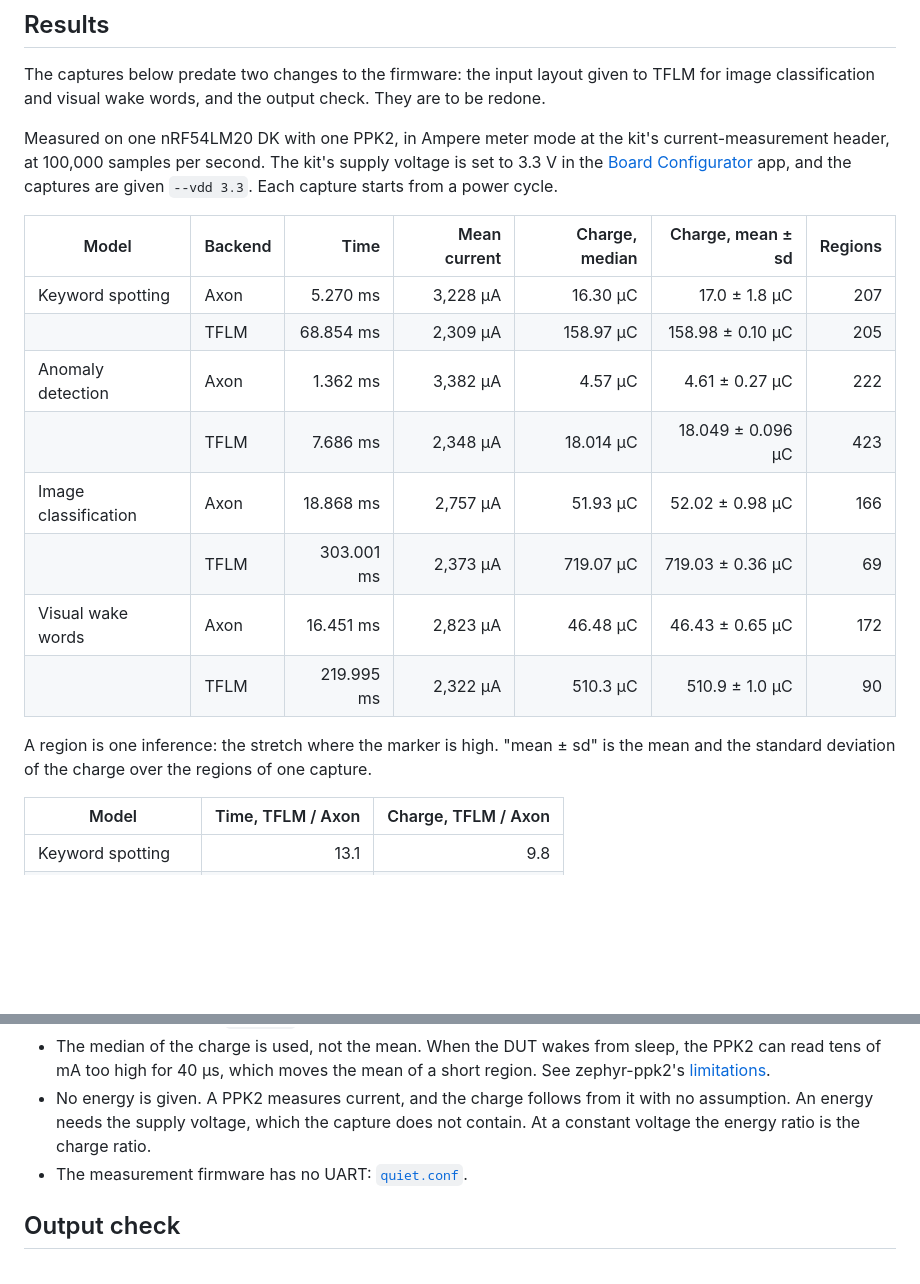
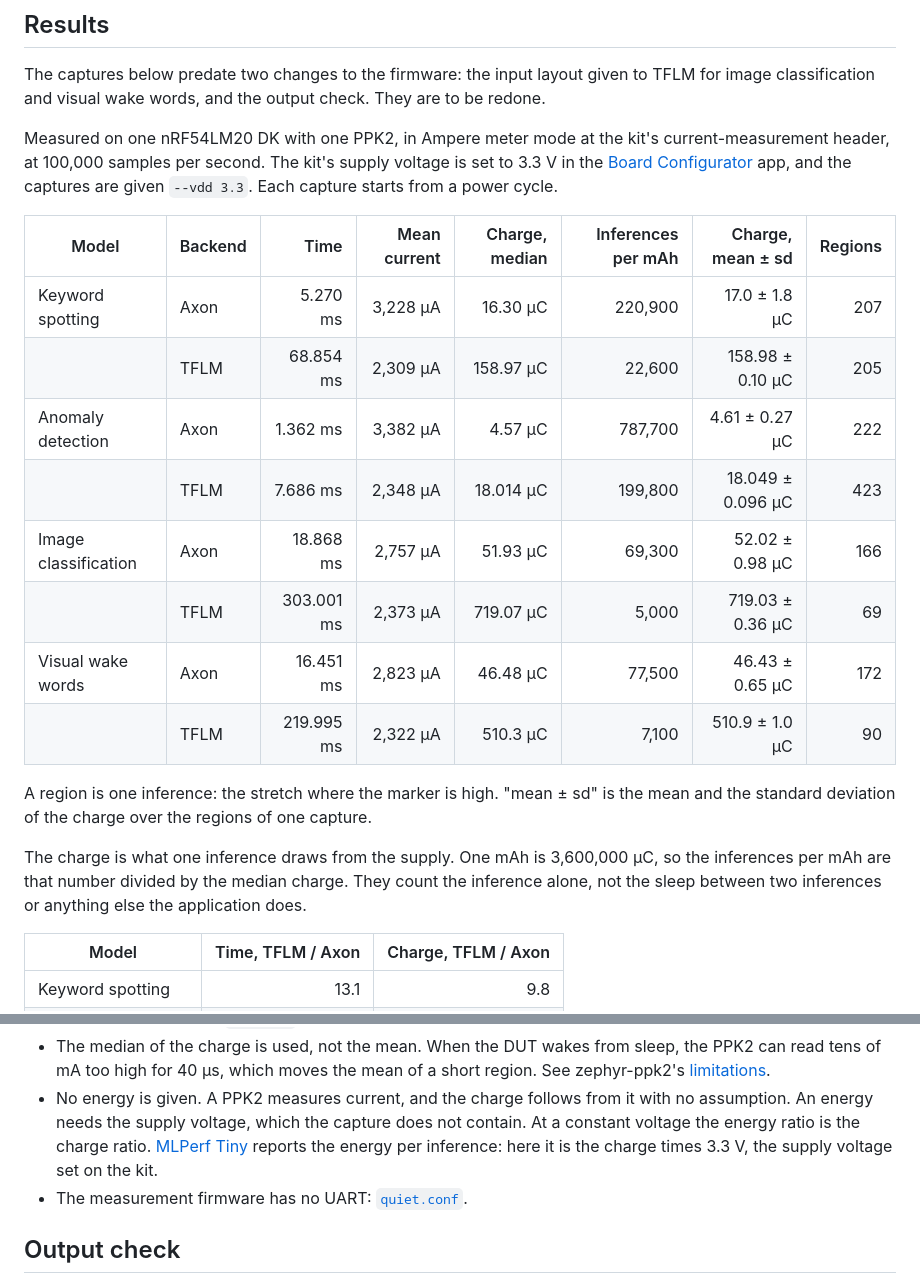
Before and after one commit to rdagher/axon-npu-demo, a Markdown page: bench/README.md, 2 parts joined by grey strips. Drawn GitHub-style; blank space fills up the shorter version.

Commit message:
bench: overview figure of duration and charge, inferences per mAh

```diff
--- a/bench/README.md
+++ b/bench/README.md
@@ -26,19 +26,23 @@ header, at 100,000 samples per second. The kit's supply voltage is set to 3.3 V
 [Board Configurator](https://docs.nordicsemi.com/bundle/nrf-connect-board-configurator/page/index.html)
 app, and the captures are given `--vdd 3.3`. Each capture starts from a power cycle.
 
-| Model | Backend | Time | Mean current | Charge, median | Charge, mean ± sd | Regions |
-|---|---|---:|---:|---:|---:|---:|
-| Keyword spotting | Axon | 5.270 ms | 3,228 µA | 16.30 µC | 17.0 ± 1.8 µC | 207 |
-| | TFLM | 68.854 ms | 2,309 µA | 158.97 µC | 158.98 ± 0.10 µC | 205 |
-| Anomaly detection | Axon | 1.362 ms | 3,382 µA | 4.57 µC | 4.61 ± 0.27 µC | 222 |
-| | TFLM | 7.686 ms | 2,348 µA | 18.014 µC | 18.049 ± 0.096 µC | 423 |
-| Image classification | Axon | 18.868 ms | 2,757 µA | 51.93 µC | 52.02 ± 0.98 µC | 166 |
-| | TFLM | 303.001 ms | 2,373 µA | 719.07 µC | 719.03 ± 0.36 µC | 69 |
-| Visual wake words | Axon | 16.451 ms | 2,823 µA | 46.48 µC | 46.43 ± 0.65 µC | 172 |
-| | TFLM | 219.995 ms | 2,322 µA | 510.3 µC | 510.9 ± 1.0 µC | 90 |
+| Model | Backend | Time | Mean current | Charge, median | Inferences per mAh | Charge, mean ± sd | Regions |
+|---|---|---:|---:|---:|---:|---:|---:|
+| Keyword spotting | Axon | 5.270 ms | 3,228 µA | 16.30 µC | 220,900 | 17.0 ± 1.8 µC | 207 |
+|  | TFLM | 68.854 ms | 2,309 µA | 158.97 µC | 22,600 | 158.98 ± 0.10 µC | 205 |
+| Anomaly detection | Axon | 1.362 ms | 3,382 µA | 4.57 µC | 787,700 | 4.61 ± 0.27 µC | 222 |
+|  | TFLM | 7.686 ms | 2,348 µA | 18.014 µC | 199,800 | 18.049 ± 0.096 µC | 423 |
+| Image classification | Axon | 18.868 ms | 2,757 µA | 51.93 µC | 69,300 | 52.02 ± 0.98 µC | 166 |
+|  | TFLM | 303.001 ms | 2,373 µA | 719.07 µC | 5,000 | 719.03 ± 0.36 µC | 69 |
+| Visual wake words | Axon | 16.451 ms | 2,823 µA | 46.48 µC | 77,500 | 46.43 ± 0.65 µC | 172 |
+|  | TFLM | 219.995 ms | 2,322 µA | 510.3 µC | 7,100 | 510.9 ± 1.0 µC | 90 |
 
 A region is one inference: the stretch where the marker is high. "mean ± sd" is the mean and the
 standard deviation of the charge over the regions of one capture.
+
+The charge is what one inference draws from the supply. One mAh is 3,600,000 µC, so the
+inferences per mAh are that number divided by the median charge. They count the inference alone,
+not the sleep between two inferences or anything else the application does.
 
 | Model | Time, TFLM / Axon | Charge, TFLM / Axon |
 |---|---:|---:|
@@ -88,7 +92,8 @@ captures themselves, 47 to 105 MB each, are not in the repository.
   [limitations](https://github.com/rdagher/zephyr-ppk2/blob/main/docs/limitations.md#wake-up-bursts).
 - No energy is given. A PPK2 measures current, and the charge follows from it with no assumption.
   An energy needs the supply voltage, which the capture does not contain. At a constant voltage
-  the energy ratio is the charge ratio.
+  the energy ratio is the charge ratio. [MLPerf Tiny](https://github.com/mlcommons/tiny) reports the
+  energy per inference: here it is the charge times 3.3 V, the supply voltage set on the kit.
 - The measurement firmware has no UART: [`quiet.conf`](quiet.conf).
 
 ## Output check
```
Also changed, not shown: README.md (+2 -2 lines), bench/results/overview.png, 1 other file.
